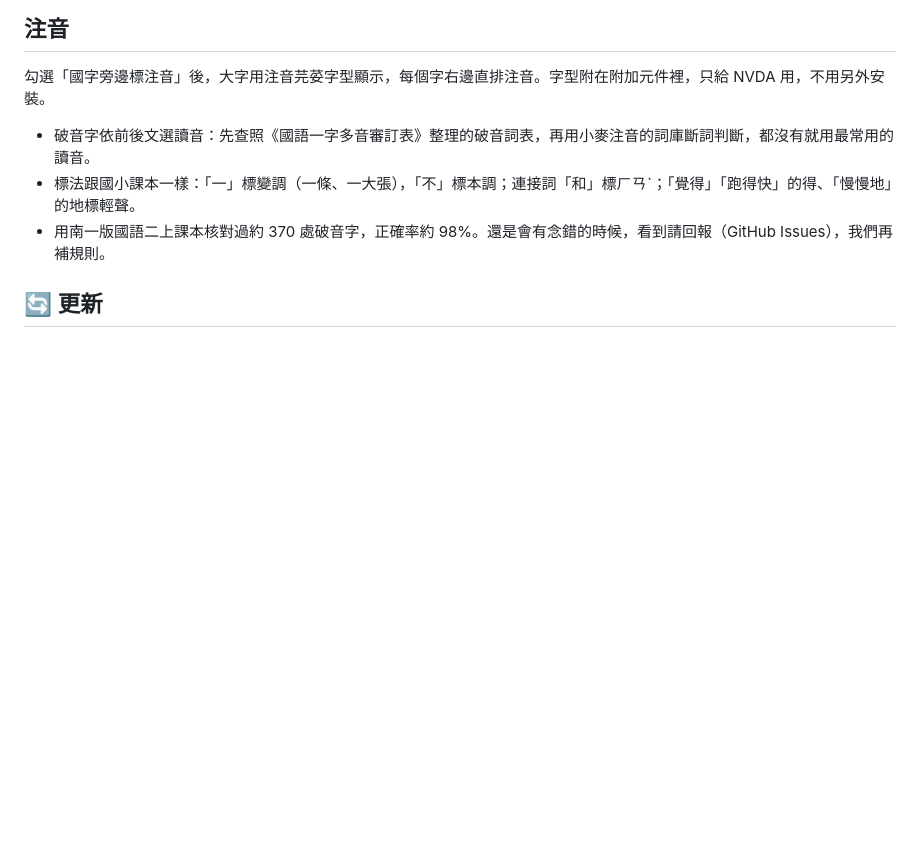
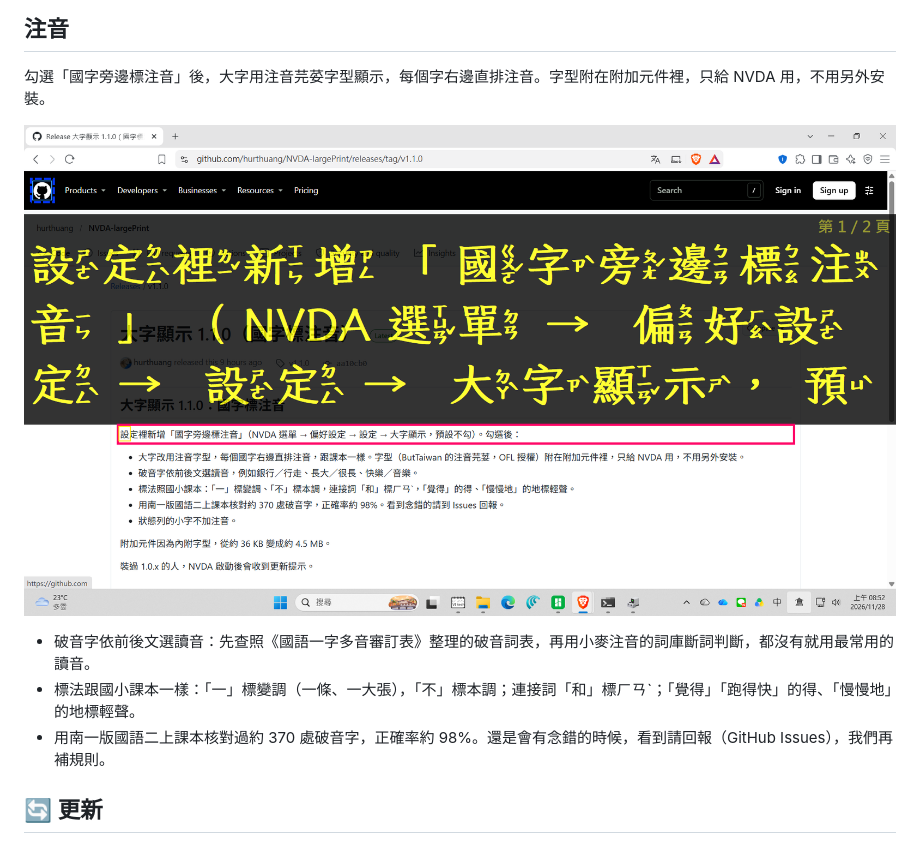
Before and after one commit to hurthuang/NVDA-largePrint, a Markdown page: README.md, the part around the change. Rendered like a GitHub page; pictures changed too: pic/bpmf.png (added); blank space fills up the shorter version.

Commit message:
README: Zhuyin screenshot
Co-Authored-By: Claude Opus 5.5 <noreply@anthropic.com>
Claude-Session: https://claude.ai/code/session_01ErYuN1AjzD4SmjhxLhAWLh

```diff
--- a/README.md
+++ b/README.md
@@ -69,6 +69,8 @@
 
 勾選「國字旁邊標注音」後，大字用注音芫荽字型顯示，每個字右邊直排注音。字型附在附加元件裡，只給 NVDA 用，不用另外安裝。
 
+![用 NVDA 讀 GitHub 上 1.1.0 的發佈說明：大字用黑底黃字顯示「設定裡新增「國字旁邊標注音」（NVDA 選單 → 偏好設定 → 設定 → 大字顯示，預設」，每個國字右邊直排注音，例如設（ㄕㄜˋ）、定（ㄉㄧㄥˋ）、新（ㄒㄧㄣ）、增（ㄗㄥ）；右上角的狀態列小字顯示「第 1／2 頁」。後面看得到原本的網頁。](pic/bpmf.png)
+
 * 破音字依前後文選讀音：先查照《國語一字多音審訂表》整理的破音詞表，再用小麥注音的詞庫斷詞判斷，都沒有就用最常用的讀音。
 * 標法跟國小課本一樣：「一」標變調（一條、一大張），「不」標本調；連接詞「和」標ㄏㄢˋ；「覺得」「跑得快」的得、「慢慢地」的地標輕聲。
 * 用南一版國語二上課本核對過約 370 處破音字，正確率約 98%。還是會有念錯的時候，看到請回報（GitHub Issues），我們再補規則。
```
Also changed, not shown: README.en.md (+3 -1 lines).
